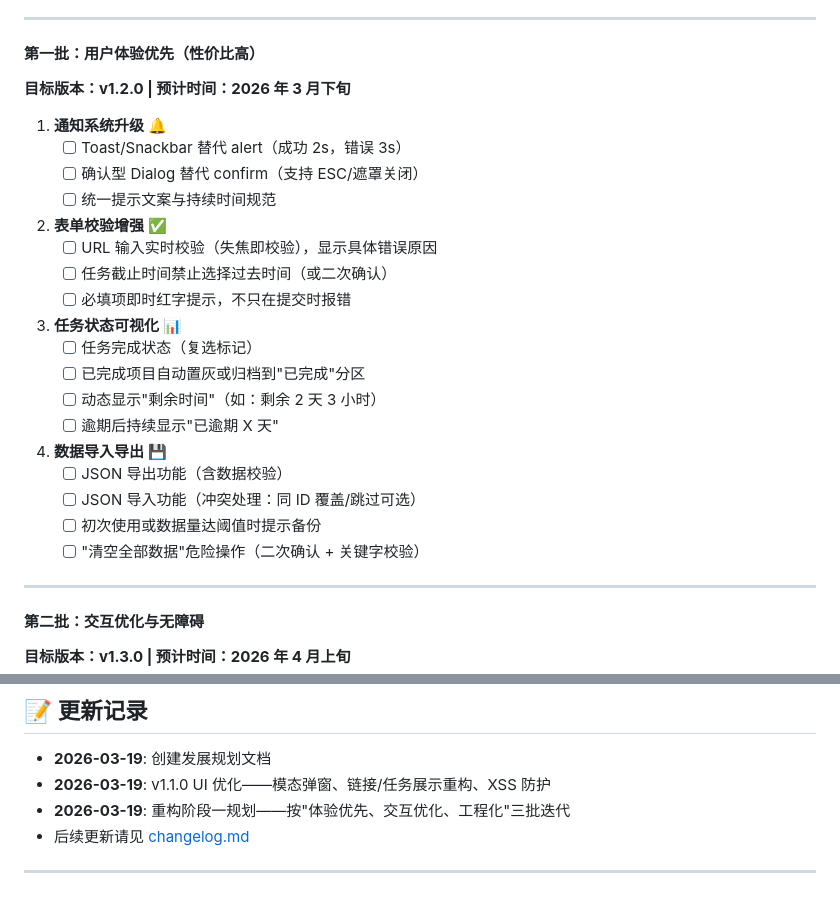
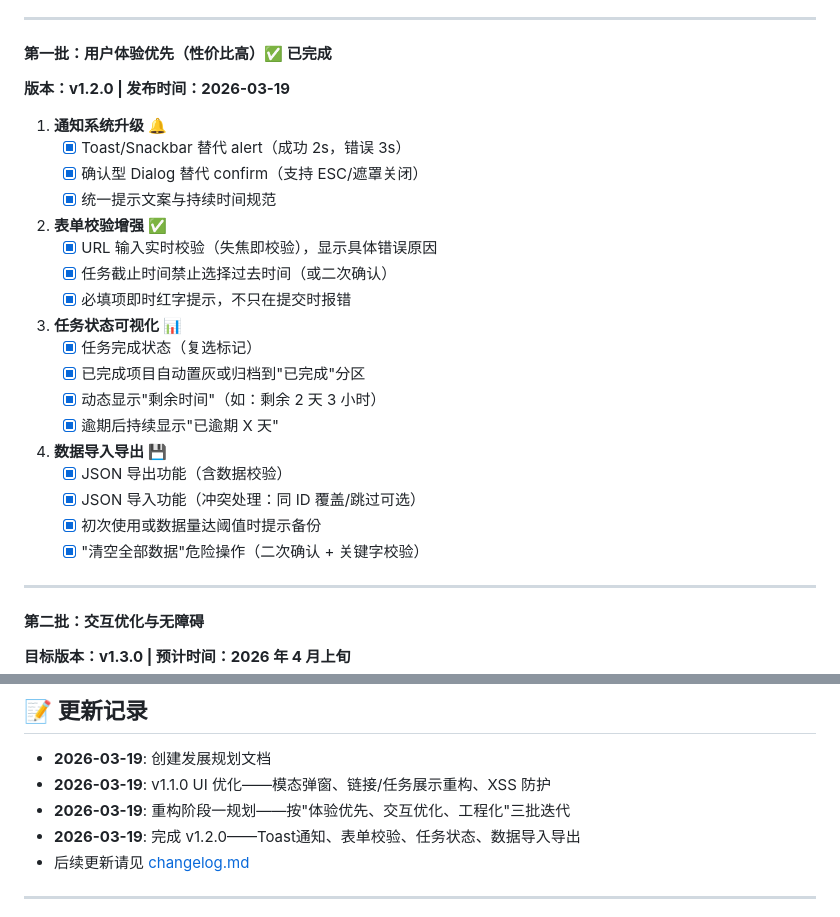
Before and after one commit to creator-chb/StudyHub, a Markdown page: docs/roadmap.md, 2 parts joined by grey strips. GitHub-like rendering.

```diff
--- a/docs/roadmap.md
+++ b/docs/roadmap.md
@@ -22,31 +22,31 @@
 
 ---
 
-#### 第一批：用户体验优先（性价比高）
+#### 第一批：用户体验优先（性价比高）✅ 已完成
 
-**目标版本：v1.2.0 | 预计时间：2026 年 3 月下旬**
+**版本：v1.2.0 | 发布时间：2026-03-19**
 
 1. **通知系统升级** 🔔
-   - [ ] Toast/Snackbar 替代 alert（成功 2s，错误 3s）
-   - [ ] 确认型 Dialog 替代 confirm（支持 ESC/遮罩关闭）
-   - [ ] 统一提示文案与持续时间规范
+   - [x] Toast/Snackbar 替代 alert（成功 2s，错误 3s）
+   - [x] 确认型 Dialog 替代 confirm（支持 ESC/遮罩关闭）
+   - [x] 统一提示文案与持续时间规范
 
 2. **表单校验增强** ✅
-   - [ ] URL 输入实时校验（失焦即校验），显示具体错误原因
-   - [ ] 任务截止时间禁止选择过去时间（或二次确认）
-   - [ ] 必填项即时红字提示，不只在提交时报错
+   - [x] URL 输入实时校验（失焦即校验），显示具体错误原因
+   - [x] 任务截止时间禁止选择过去时间（或二次确认）
+   - [x] 必填项即时红字提示，不只在提交时报错
 
 3. **任务状态可视化** 📊
-   - [ ] 任务完成状态（复选标记）
-   - [ ] 已完成项目自动置灰或归档到"已完成"分区
-   - [ ] 动态显示"剩余时间"（如：剩余 2 天 3 小时）
-   - [ ] 逾期后持续显示"已逾期 X 天"
+   - [x] 任务完成状态（复选标记）
+   - [x] 已完成项目自动置灰或归档到"已完成"分区
+   - [x] 动态显示"剩余时间"（如：剩余 2 天 3 小时）
+   - [x] 逾期后持续显示"已逾期 X 天"
 
 4. **数据导入导出** 💾
-   - [ ] JSON 导出功能（含数据校验）
-   - [ ] JSON 导入功能（冲突处理：同 ID 覆盖/跳过可选）
-   - [ ] 初次使用或数据量达阈值时提示备份
-   - [ ] "清空全部数据"危险操作（二次确认 + 关键字校验）
+   - [x] JSON 导出功能（含数据校验）
+   - [x] JSON 导入功能（冲突处理：同 ID 覆盖/跳过可选）
+   - [x] 初次使用或数据量达阈值时提示备份
+   - [x] "清空全部数据"危险操作（二次确认 + 关键字校验）
 
 ---
 
@@ -295,6 +295,7 @@
 - **2026-03-19**: 创建发展规划文档
 - **2026-03-19**: v1.1.0 UI 优化——模态弹窗、链接/任务展示重构、XSS 防护
 - **2026-03-19**: 重构阶段一规划——按"体验优先、交互优化、工程化"三批迭代
+- **2026-03-19**: 完成 v1.2.0——Toast通知、表单校验、任务状态、数据导入导出
 - 后续更新请见 [changelog.md](./changelog.md)
 
 ---
```
Also changed, not shown: docs/changelog.md (+16 -13 lines).
